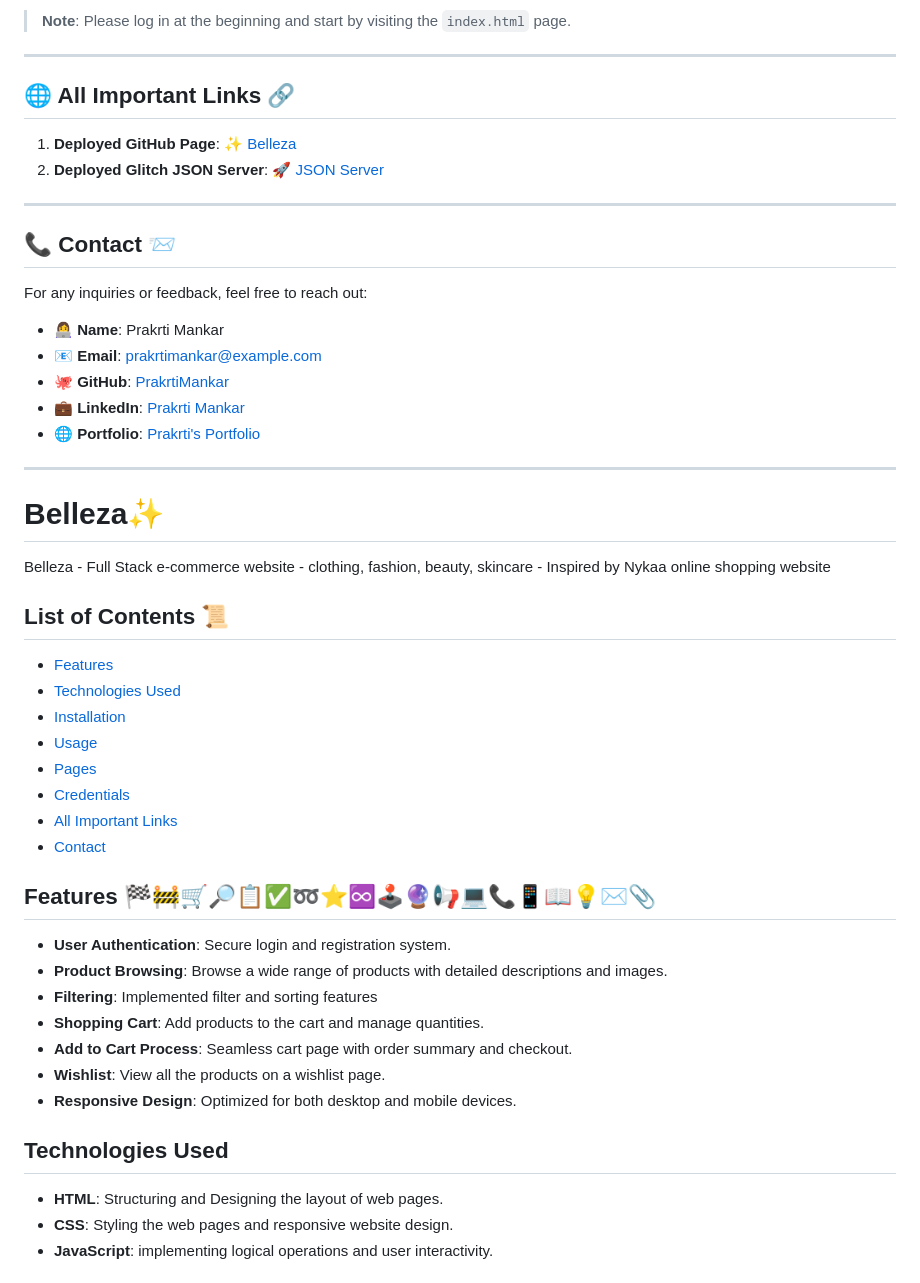
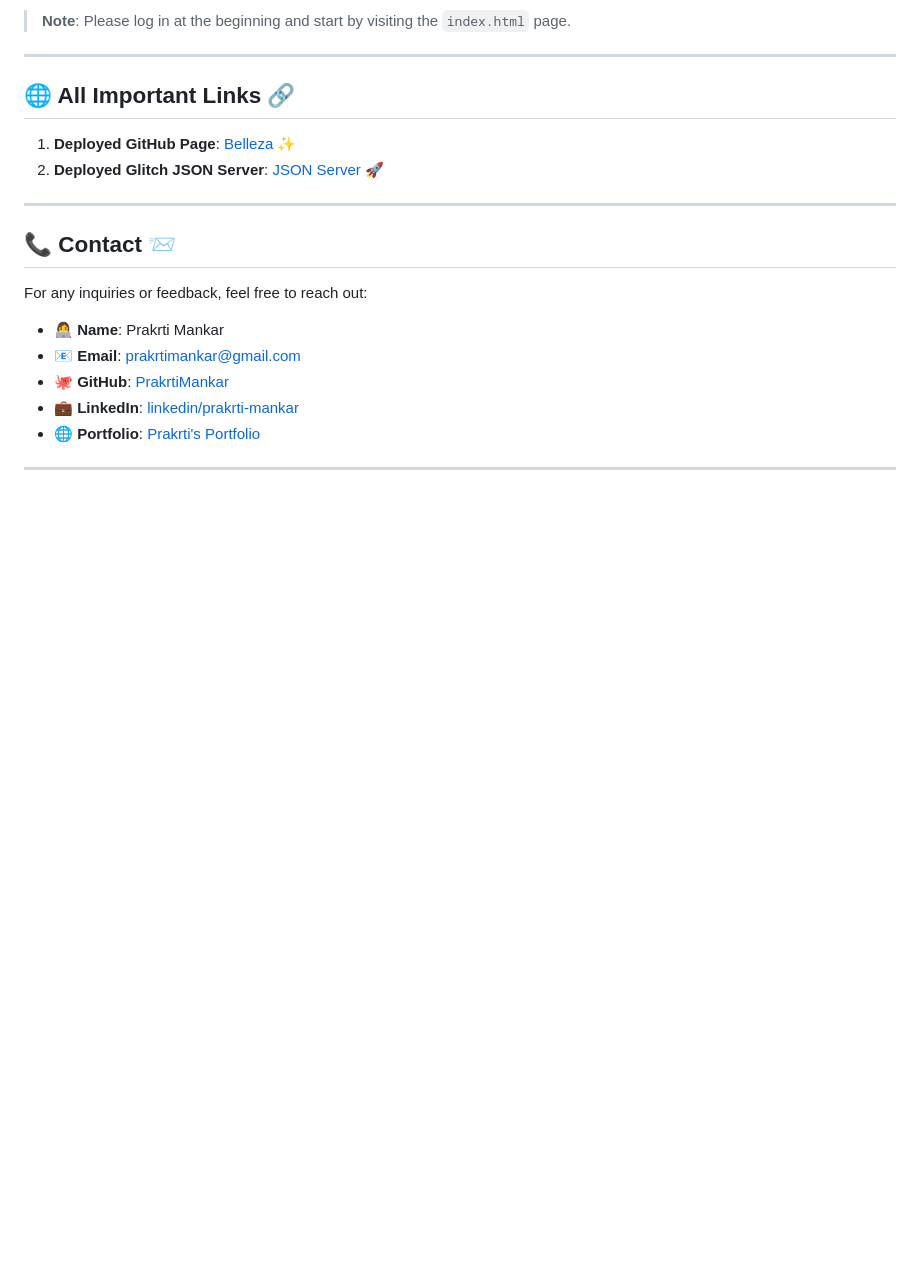
Before and after one commit to PrakrtiMankar/Belleza, a Markdown page: README.md, the part around one of its changes. Drawn GitHub-style; blank space fills up the shorter version.

Commit message:
Update final structuring README.md

```diff
--- a/README.md
+++ b/README.md
@@ -90,8 +90,8 @@ You can log in to the website with the following credentials:
 
 ## **🌐 All Important Links** 🔗
 
-1. **Deployed GitHub Page**: [✨ Belleza](https://prakrtimankar.github.io/Belleza/)
-2. **Deployed Glitch JSON Server**: [🚀 JSON Server](https://unmarred-blue-delivery.glitch.me)
+1. **Deployed GitHub Page**: [Belleza ✨](https://prakrtimankar.github.io/Belleza/)
+2. **Deployed Glitch JSON Server**: [JSON Server 🚀](https://unmarred-blue-delivery.glitch.me)
 
 ---
 
@@ -100,39 +100,9 @@ You can log in to the website with the following credentials:
 For any inquiries or feedback, feel free to reach out:
 
 - **👩‍💻 Name**: Prakrti Mankar
-- 📧 **Email**: [prakrtimankar@example.com](mailto:prakrtimankar@example.com)
+- 📧 **Email**: [prakrtimankar@gmail.com](mailto:prakrtimankar@example.com)
 - 🐙 **GitHub**: [PrakrtiMankar](https://github.com/PrakrtiMankar)
-- 💼 **LinkedIn**: [Prakrti Mankar](https://www.linkedin.com/in/prakrti-mankar/)
+- 💼 **LinkedIn**: [linkedin/prakrti-mankar](https://www.linkedin.com/in/prakrti-mankar/)
 - 🌐 **Portfolio**: [Prakrti's Portfolio](https://prakrti-mankar-portfolio.netlify.app/)
 
 ---
-
-
-# Belleza✨
-Belleza - Full Stack e-commerce website - clothing, fashion, beauty, skincare - Inspired by Nykaa online shopping website
-
-## List of Contents 📜
-
-- [Features](#features)
-- [Technologies Used](#technologies-used)
-- [Installation](#installation)
-- [Usage](#usage)
-- [Pages](#pages)
-- [Credentials](#credentials)
-- [All Important Links](#links)
-- [Contact](#contact)
-
-## Features 🏁🚧🛒🔎📋✅➿⭐♾🕹🔮📢💻📞📱📖💡✉📎
-- **User Authentication**: Secure login and registration system.
-- **Product Browsing**: Browse a wide range of products with detailed descriptions and images.
-- **Filtering**: Implemented filter and sorting features
-- **Shopping Cart**: Add products to the cart and manage quantities.
-- **Add to Cart Process**: Seamless cart page with order summary and checkout.
-- **Wishlist**: View all the products on a wishlist page.
-- **Responsive Design**: Optimized for both desktop and mobile devices.
-
-## Technologies Used
-- **HTML**: Structuring and Designing the layout of web pages.
-- **CSS**: Styling the web pages and responsive website design.
-- **JavaScript**: implementing logical operations and user interactivity.
-
```
Also changed, not shown: other parts of README.md (+0 -54 lines).
